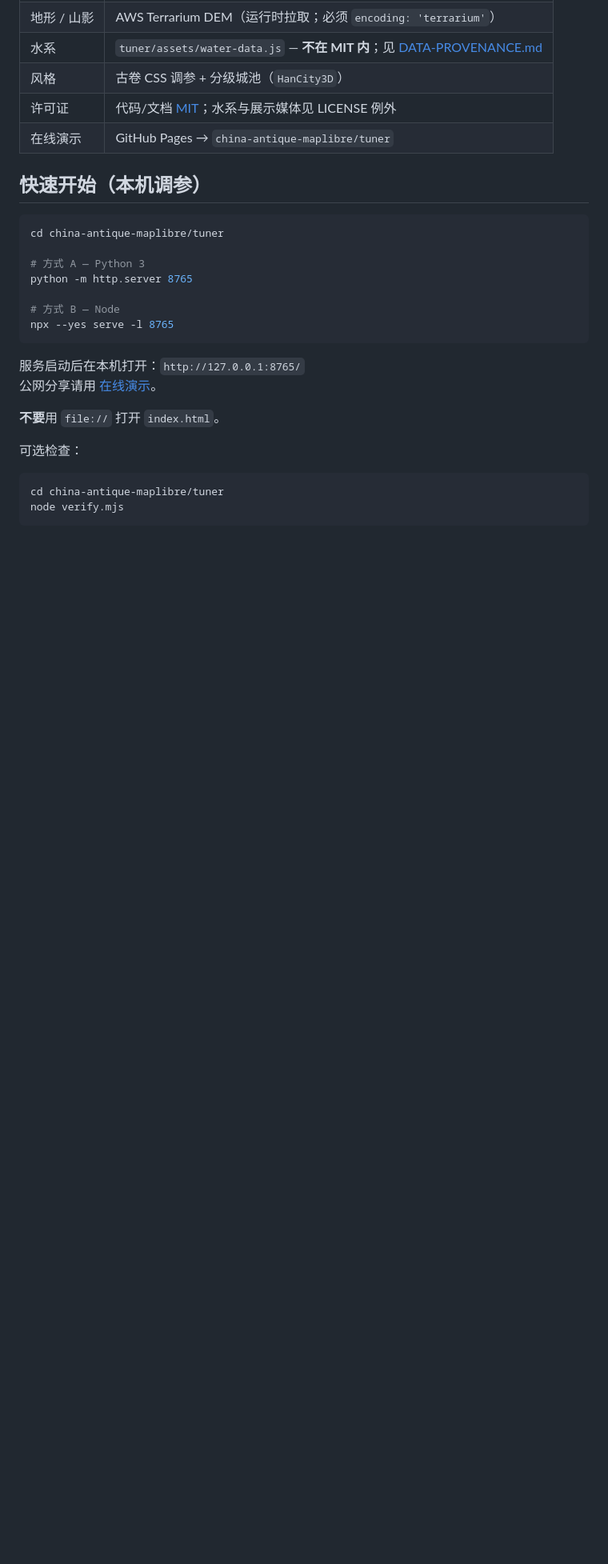
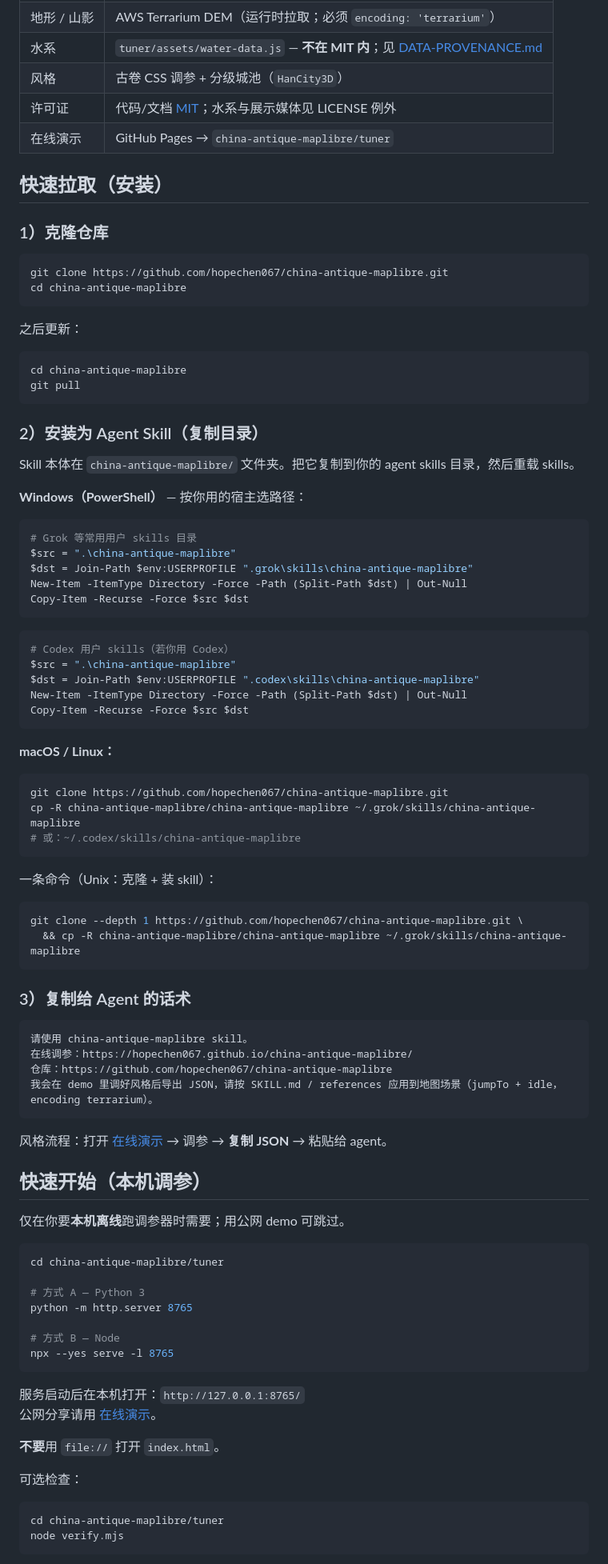
Before and after one commit to hopechen067/china-antique-maplibre, a Markdown page: README.zh-CN.md, the part around the change. Shown at 80% size. Rendered like a GitHub page; blank space fills up the shorter version.

````diff
--- a/README.zh-CN.md
+++ b/README.zh-CN.md
@@ -75,7 +75,73 @@ https://hopechen067.github.io/china-antique-maplibre/media/hexi-ep07-demo-480p.m
 | 许可证 | 代码/文档 [MIT](LICENSE)；水系与展示媒体见 LICENSE 例外 |
 | 在线演示 | GitHub Pages → `china-antique-maplibre/tuner` |
 
+## 快速拉取（安装）
+
+### 1）克隆仓库
+
+```bash
+git clone https://github.com/hopechen067/china-antique-maplibre.git
+cd china-antique-maplibre
+```
+
+之后更新：
+
+```bash
+cd china-antique-maplibre
+git pull
+```
+
+### 2）安装为 Agent Skill（复制目录）
+
+Skill 本体在 `china-antique-maplibre/` 文件夹。把它复制到你的 agent skills 目录，然后重载 skills。
+
+**Windows（PowerShell）** — 按你用的宿主选路径：
+
+```powershell
+# Grok 等常用用户 skills 目录
+$src = ".\china-antique-maplibre"
+$dst = Join-Path $env:USERPROFILE ".grok\skills\china-antique-maplibre"
+New-Item -ItemType Directory -Force -Path (Split-Path $dst) | Out-Null
+Copy-Item -Recurse -Force $src $dst
+```
+
+```powershell
+# Codex 用户 skills（若你用 Codex）
+$src = ".\china-antique-maplibre"
+$dst = Join-Path $env:USERPROFILE ".codex\skills\china-antique-maplibre"
+New-Item -ItemType Directory -Force -Path (Split-Path $dst) | Out-Null
+Copy-Item -Recurse -Force $src $dst
+```
+
+**macOS / Linux：**
+
+```bash
+git clone https://github.com/hopechen067/china-antique-maplibre.git
+cp -R china-antique-maplibre/china-antique-maplibre ~/.grok/skills/china-antique-maplibre
+# 或：~/.codex/skills/china-antique-maplibre
+```
+
+一条命令（Unix：克隆 + 装 skill）：
+
+```bash
+git clone --depth 1 https://github.com/hopechen067/china-antique-maplibre.git \
+  && cp -R china-antique-maplibre/china-antique-maplibre ~/.grok/skills/china-antique-maplibre
+```
+
+### 3）复制给 Agent 的话术
+
+```text
+请使用 china-antique-maplibre skill。
+在线调参：https://hopechen067.github.io/china-antique-maplibre/
+仓库：https://github.com/hopechen067/china-antique-maplibre
+我会在 demo 里调好风格后导出 JSON，请按 SKILL.md / references 应用到地图场景（jumpTo + idle，encoding terrarium）。
+```
+
+风格流程：打开 [在线演示](https://hopechen067.github.io/china-antique-maplibre/) → 调参 → **复制 JSON** → 粘贴给 agent。
+
 ## 快速开始（本机调参）
+
+仅在你要**本机离线**跑调参器时需要；用公网 demo 可跳过。
 
 ```bash
 cd china-antique-maplibre/tuner
````
Also changed, not shown: README.md (+66 -0 lines).
